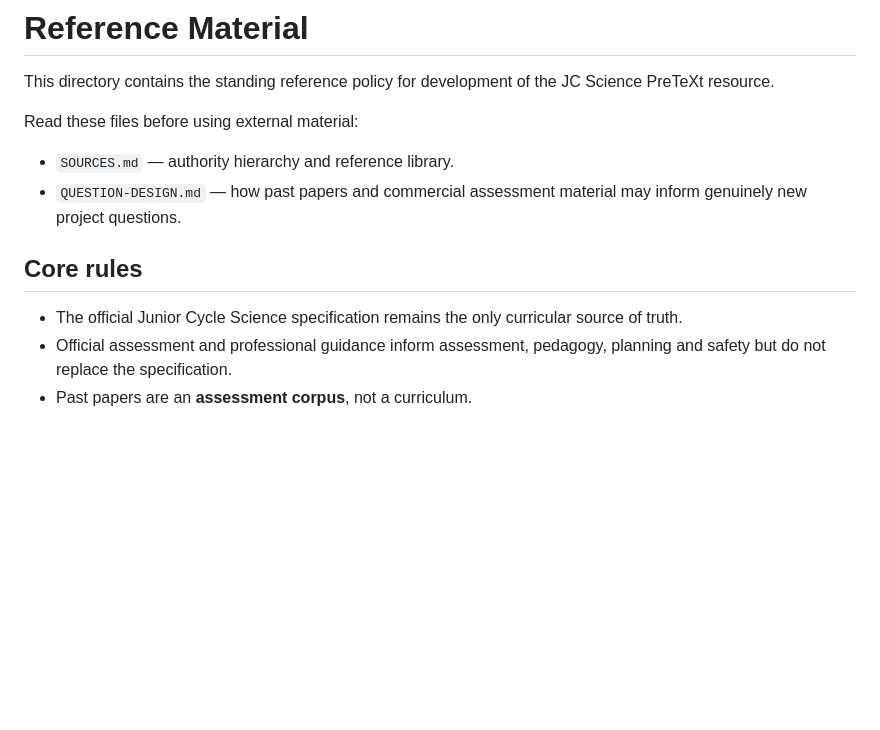
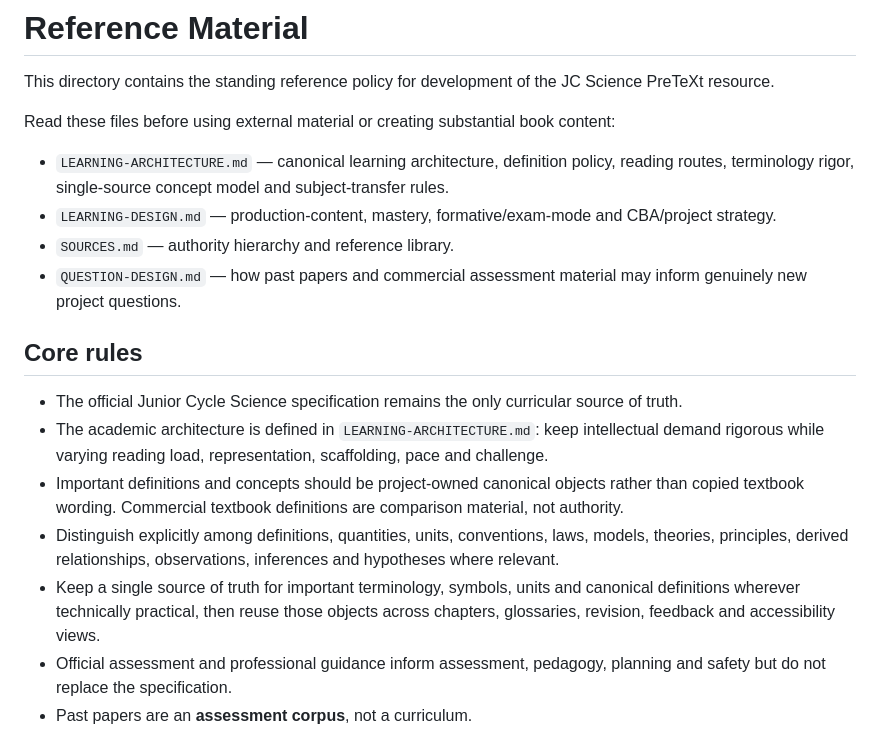
Before and after one commit to ronandownes/jcscience, a Markdown page: references/README.md, the part around the change. Rendered like a GitHub page; blank space fills up the shorter version.

Commit message:
Link learning architecture from reference policy

```diff
--- a/references/README.md
+++ b/references/README.md
@@ -2,14 +2,20 @@
 
 This directory contains the standing reference policy for development of the JC Science PreTeXt resource.
 
-Read these files before using external material:
+Read these files before using external material or creating substantial book content:
 
+- `LEARNING-ARCHITECTURE.md` — canonical learning architecture, definition policy, reading routes, terminology rigor, single-source concept model and subject-transfer rules.
+- `LEARNING-DESIGN.md` — production-content, mastery, formative/exam-mode and CBA/project strategy.
 - `SOURCES.md` — authority hierarchy and reference library.
 - `QUESTION-DESIGN.md` — how past papers and commercial assessment material may inform genuinely new project questions.
 
 ## Core rules
 
 - The official Junior Cycle Science specification remains the only curricular source of truth.
+- The academic architecture is defined in `LEARNING-ARCHITECTURE.md`: keep intellectual demand rigorous while varying reading load, representation, scaffolding, pace and challenge.
+- Important definitions and concepts should be project-owned canonical objects rather than copied textbook wording. Commercial textbook definitions are comparison material, not authority.
+- Distinguish explicitly among definitions, quantities, units, conventions, laws, models, theories, principles, derived relationships, observations, inferences and hypotheses where relevant.
+- Keep a single source of truth for important terminology, symbols, units and canonical definitions wherever technically practical, then reuse those objects across chapters, glossaries, revision, feedback and accessibility views.
 - Official assessment and professional guidance inform assessment, pedagogy, planning and safety but do not replace the specification.
 - Past papers are an **assessment corpus**, not a curriculum.
 - Commercial textbooks are reference inputs only: use them to check level, coverage, examples, vocabulary and possible omissions.
```
